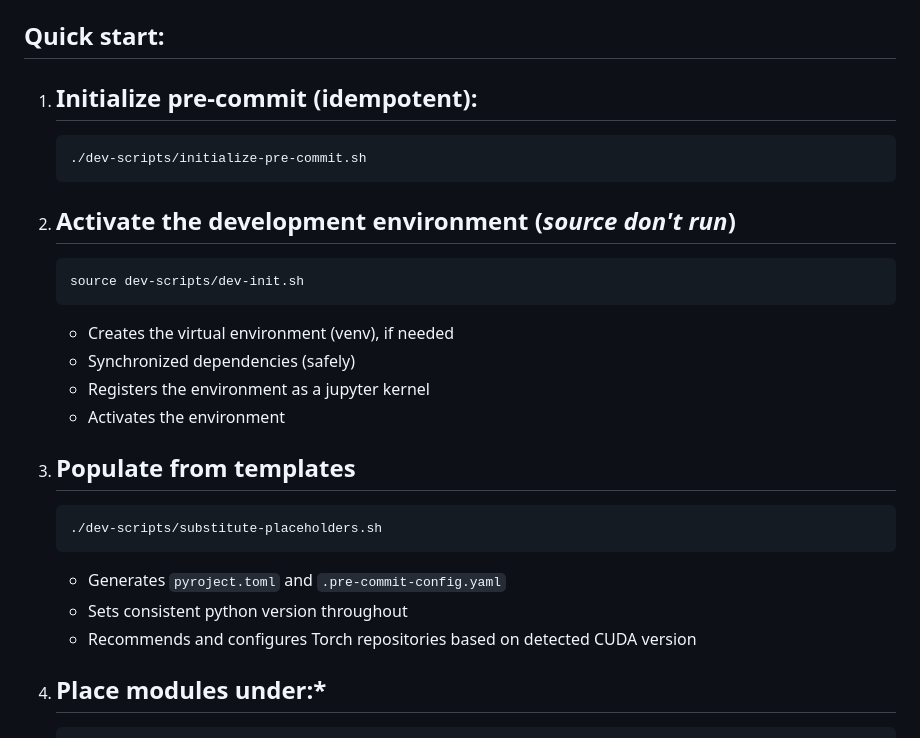
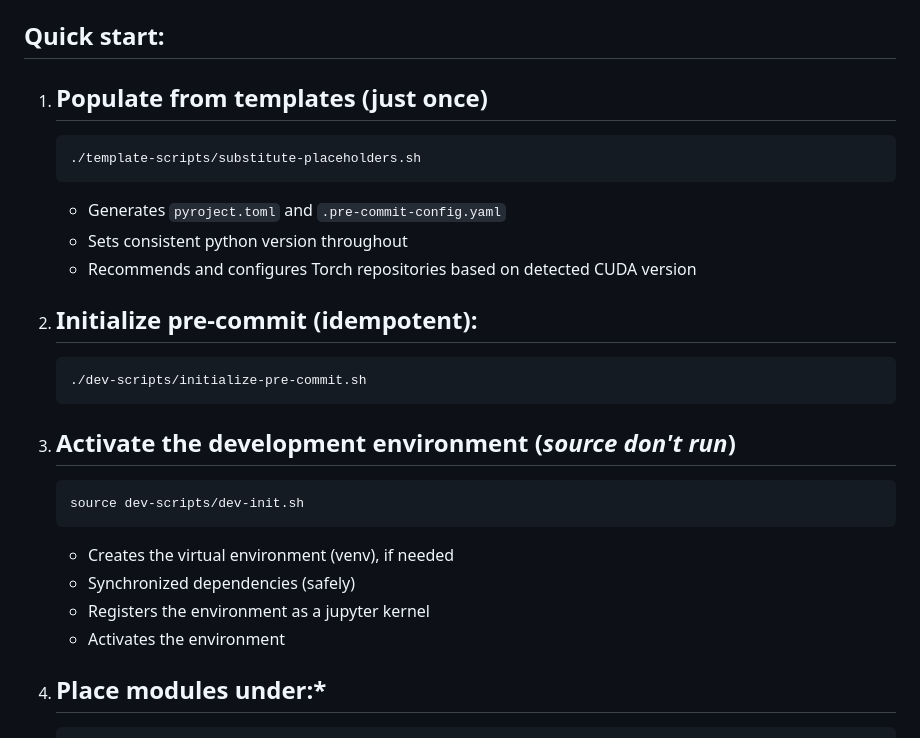
Before and after one commit to bryan-westcott/pyrimeter, a Markdown page: README.md, the part around the change. GitHub-like rendering.

Commit message:
Ensure substitute placeholders is run first.

````diff
--- a/README.md
+++ b/README.md
@@ -50,11 +50,21 @@ In practical terms, Pyrimeter provides a ready-to-use Python project layout with
 
 ## Quick start:
 
-1. ## **Initialize pre-commit** (idempotent):
+1. ## **Populate from templates (just once)**
+
+   ```bash
+   ./template-scripts/substitute-placeholders.sh
+   ```
+
+   - Generates `pyroject.toml` and `.pre-commit-config.yaml`
+   - Sets consistent python version throughout
+   - Recommends and configures Torch repositories based on detected CUDA version
+
+2. ## **Initialize pre-commit** (idempotent):
    ```bash
    ./dev-scripts/initialize-pre-commit.sh
    ```
-2. ## **Activate the development environment** (_source don't run_)
+3. ## **Activate the development environment** (_source don't run_)
 
    ```bash
    source dev-scripts/dev-init.sh
@@ -64,16 +74,6 @@ In practical terms, Pyrimeter provides a ready-to-use Python project layout with
    - Synchronized dependencies (safely)
    - Registers the environment as a jupyter kernel
    - Activates the environment
-
-3. ## **Populate from templates**
-
-   ```bash
-   ./dev-scripts/substitute-placeholders.sh
-   ```
-
-   - Generates `pyroject.toml` and `.pre-commit-config.yaml`
-   - Sets consistent python version throughout
-   - Recommends and configures Torch repositories based on detected CUDA version
 
 4. ## **Place modules under:\***
    ```bash
````
